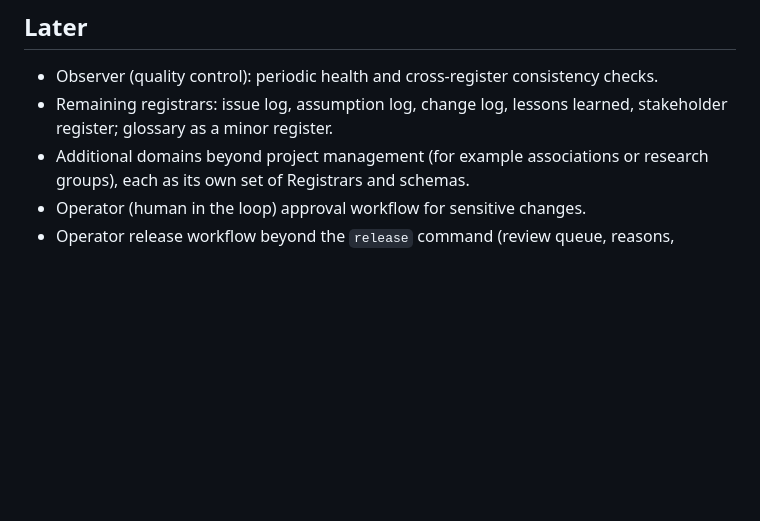
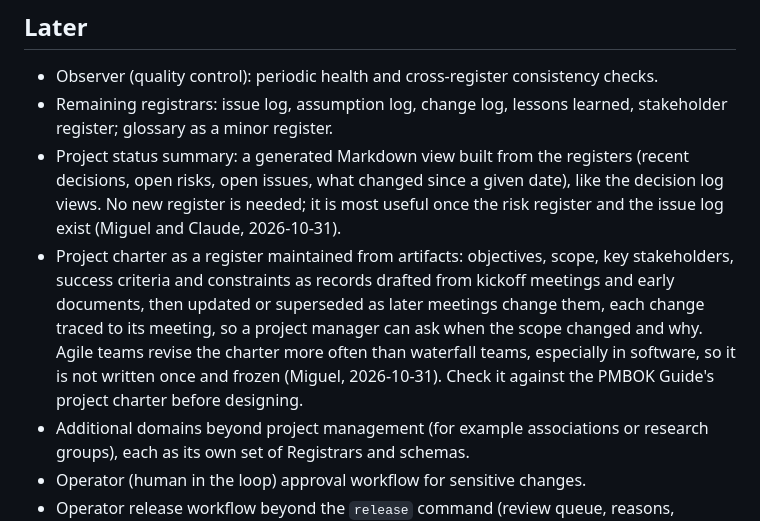
Before and after one commit to miguelmog10/knowledge-automata, a Markdown page: dev/backlog.md, the part around the change. Drawn GitHub-style; blank space fills up the shorter version.

Commit message:
docs: add the status summary and the project charter to the backlog
Co-authored-by: Claude - (Claude Opus 5.5) <noreply@anthropic.com>

```diff
--- a/dev/backlog.md
+++ b/dev/backlog.md
@@ -22,6 +22,8 @@
 
 - Observer (quality control): periodic health and cross-register consistency checks.
 - Remaining registrars: issue log, assumption log, change log, lessons learned, stakeholder register; glossary as a minor register.
+- Project status summary: a generated Markdown view built from the registers (recent decisions, open risks, open issues, what changed since a given date), like the decision log views. No new register is needed; it is most useful once the risk register and the issue log exist (Miguel and Claude, 2026-10-31).
+- Project charter as a register maintained from artifacts: objectives, scope, key stakeholders, success criteria and constraints as records drafted from kickoff meetings and early documents, then updated or superseded as later meetings change them, each change traced to its meeting, so a project manager can ask when the scope changed and why. Agile teams revise the charter more often than waterfall teams, especially in software, so it is not written once and frozen (Miguel, 2026-10-31). Check it against the PMBOK Guide's project charter before designing.
 - Additional domains beyond project management (for example associations or research groups), each as its own set of Registrars and schemas.
 - Operator (human in the loop) approval workflow for sensitive changes.
 - Operator release workflow beyond the `release` command (review queue, reasons, notifications).
```
